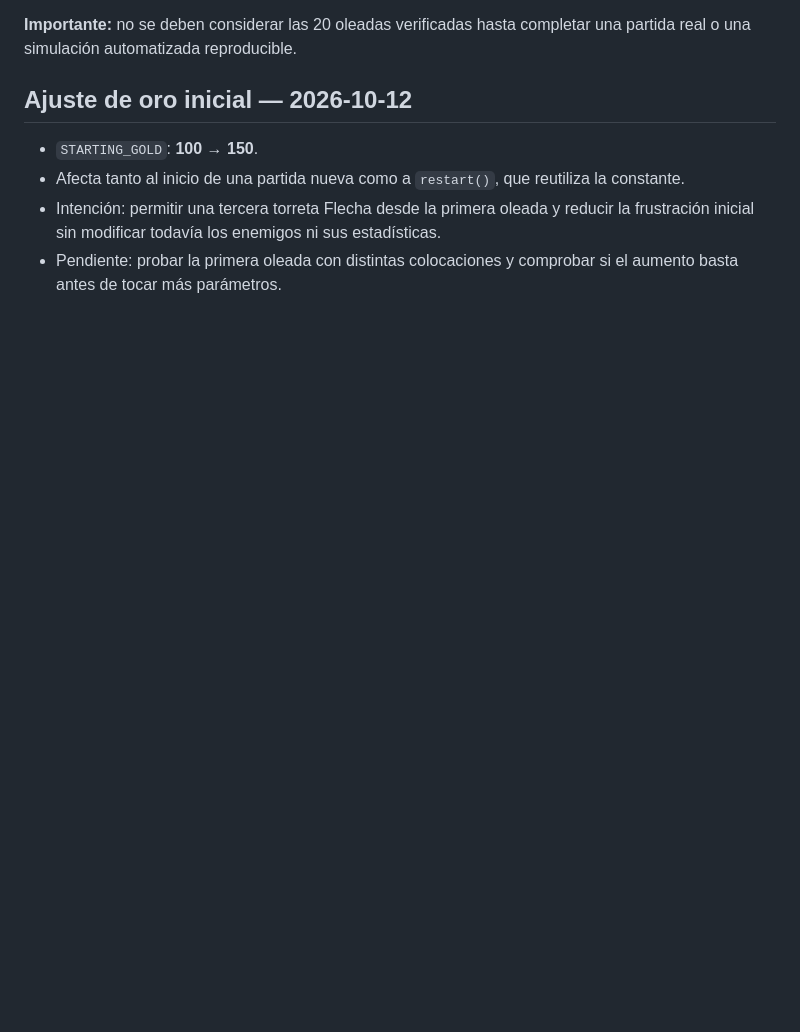
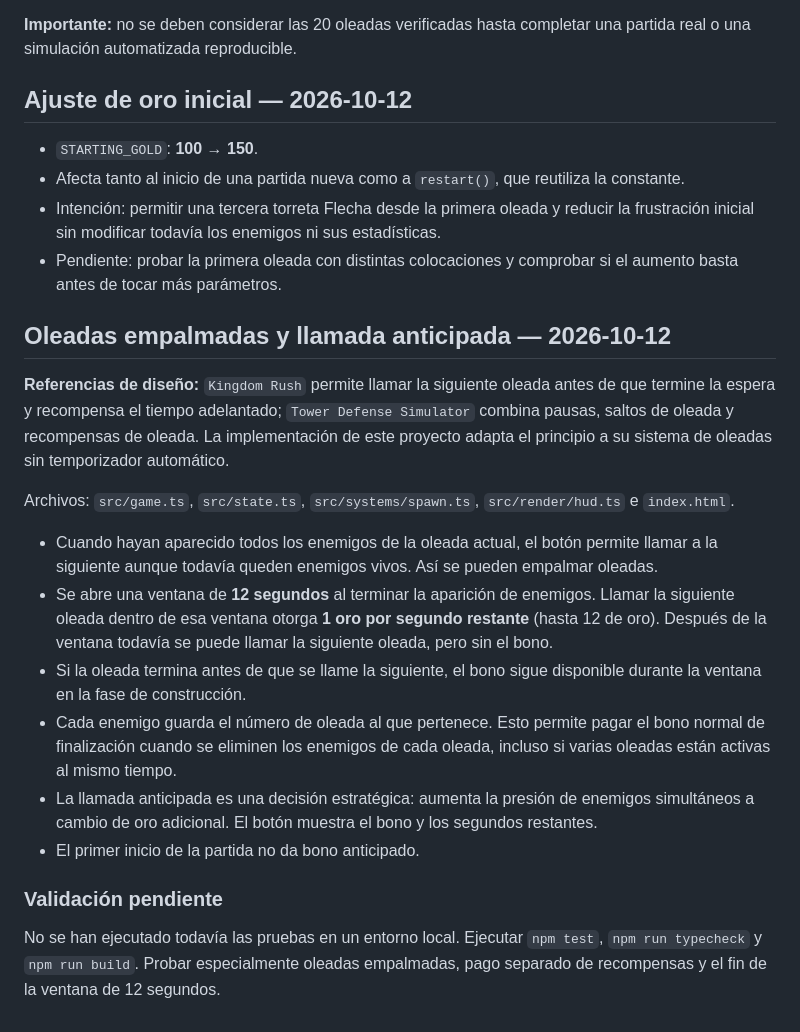
Before and after one commit to xdagobax/tower-defense, a Markdown page: devDocs/cambios-balance-y-hud.md, the part around the change. Rendered like a GitHub page; blank space fills up the shorter version.

Commit message:
Document overlapping waves and early-call bonus

```diff
--- a/devDocs/cambios-balance-y-hud.md
+++ b/devDocs/cambios-balance-y-hud.md
@@ -69,3 +69,21 @@ Después, comprobar manualmente:
 - Afecta tanto al inicio de una partida nueva como a `restart()`, que reutiliza la constante.
 - Intención: permitir una tercera torreta Flecha desde la primera oleada y reducir la frustración inicial sin modificar todavía los enemigos ni sus estadísticas.
 - Pendiente: probar la primera oleada con distintas colocaciones y comprobar si el aumento basta antes de tocar más parámetros.
+
+
+## Oleadas empalmadas y llamada anticipada — 2026-10-12
+
+**Referencias de diseño:** `Kingdom Rush` permite llamar la siguiente oleada antes de que termine la espera y recompensa el tiempo adelantado; `Tower Defense Simulator` combina pausas, saltos de oleada y recompensas de oleada. La implementación de este proyecto adapta el principio a su sistema de oleadas sin temporizador automático.
+
+Archivos: `src/game.ts`, `src/state.ts`, `src/systems/spawn.ts`, `src/render/hud.ts` e `index.html`.
+
+- Cuando hayan aparecido todos los enemigos de la oleada actual, el botón permite llamar a la siguiente aunque todavía queden enemigos vivos. Así se pueden empalmar oleadas.
+- Se abre una ventana de **12 segundos** al terminar la aparición de enemigos. Llamar la siguiente oleada dentro de esa ventana otorga **1 oro por segundo restante** (hasta 12 de oro). Después de la ventana todavía se puede llamar la siguiente oleada, pero sin el bono.
+- Si la oleada termina antes de que se llame la siguiente, el bono sigue disponible durante la ventana en la fase de construcción.
+- Cada enemigo guarda el número de oleada al que pertenece. Esto permite pagar el bono normal de finalización cuando se eliminen los enemigos de cada oleada, incluso si varias oleadas están activas al mismo tiempo.
+- La llamada anticipada es una decisión estratégica: aumenta la presión de enemigos simultáneos a cambio de oro adicional. El botón muestra el bono y los segundos restantes.
+- El primer inicio de la partida no da bono anticipado.
+
+### Validación pendiente
+
+No se han ejecutado todavía las pruebas en un entorno local. Ejecutar `npm test`, `npm run typecheck` y `npm run build`. Probar especialmente oleadas empalmadas, pago separado de recompensas y el fin de la ventana de 12 segundos.
```
